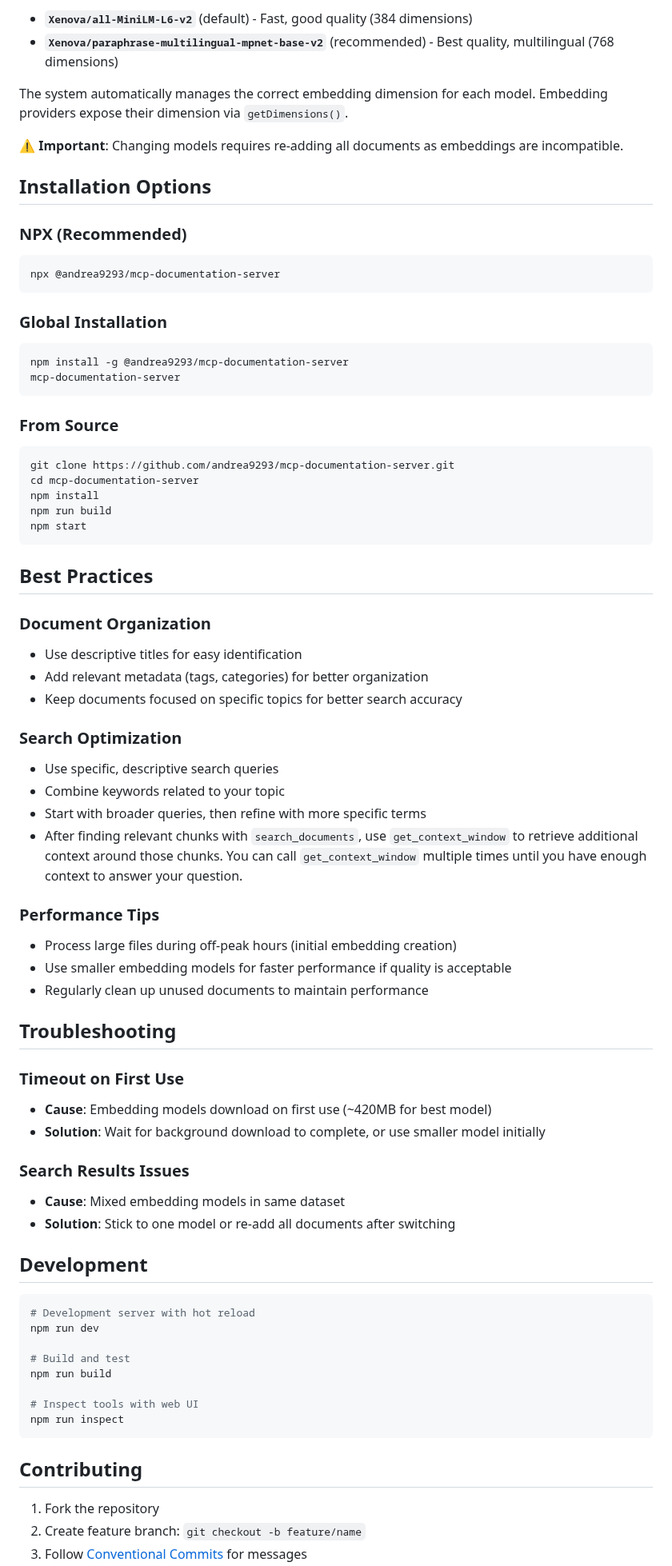
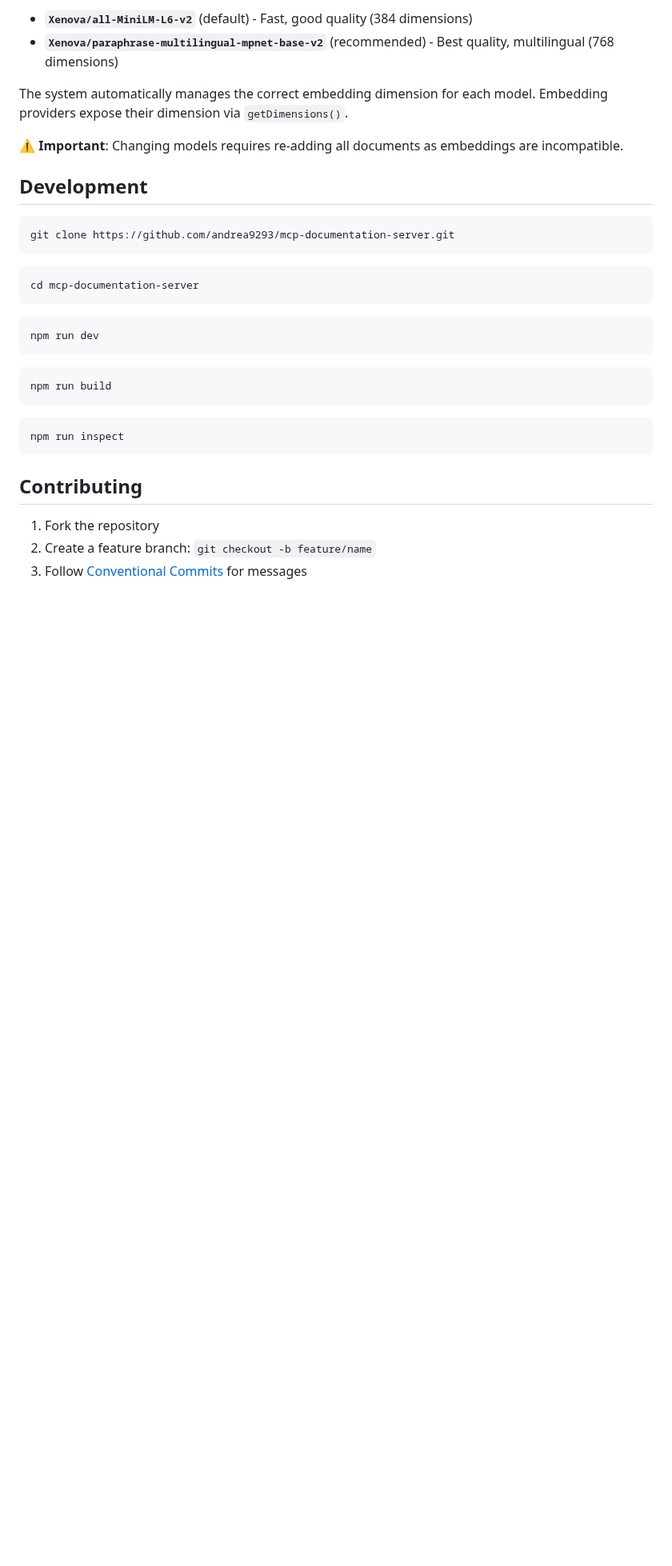
Before and after one commit to andrea9293/mcp-documentation-server, a Markdown page: README.md, the part around one of its changes. Shown at 80% size. Rendered like a GitHub page; blank space fills up the shorter version.

````diff
--- a/README.md
+++ b/README.md
@@ -167,71 +181,28 @@ The system automatically manages the correct embedding dimension for each model.
 
 ⚠️ **Important**: Changing models requires re-adding all documents as embeddings are incompatible.
 
-## Installation Options
-
-### NPX (Recommended)
-```bash
-npx @andrea9293/mcp-documentation-server
-```
-
-### Global Installation
-```bash
-npm install -g @andrea9293/mcp-documentation-server
-mcp-documentation-server
-```
-
-### From Source
-```bash
-git clone https://github.com/andrea9293/mcp-documentation-server.git
-cd mcp-documentation-server
-npm install
-npm run build
-npm start
-```
-
-## Best Practices
-
-### Document Organization
-- Use descriptive titles for easy identification
-- Add relevant metadata (tags, categories) for better organization
-- Keep documents focused on specific topics for better search accuracy
-
-### Search Optimization
-- Use specific, descriptive search queries
-- Combine keywords related to your topic
-- Start with broader queries, then refine with more specific terms
-- After finding relevant chunks with `search_documents`, use `get_context_window` to retrieve additional context around those chunks. You can call `get_context_window` multiple times until you have enough context to answer your question.
-
-### Performance Tips
-- Process large files during off-peak hours (initial embedding creation)
-- Use smaller embedding models for faster performance if quality is acceptable
-- Regularly clean up unused documents to maintain performance
-
-## Troubleshooting
-
-### Timeout on First Use
-- **Cause**: Embedding models download on first use (~420MB for best model)
-- **Solution**: Wait for background download to complete, or use smaller model initially
-
-### Search Results Issues
-- **Cause**: Mixed embedding models in same dataset
-- **Solution**: Stick to one model or re-add all documents after switching
 
 ## Development
 
 ```bash
-# Development server with hot reload
+git clone https://github.com/andrea9293/mcp-documentation-server.git
+```
+```bash
+cd mcp-documentation-server
+```
+
+```bash
 npm run dev
-
-# Build and test
+```
+```bash
 npm run build
-
-# Inspect tools with web UI
+```
+```bash
 npm run inspect
 ```
 
 ## Contributing
 
 1. Fork the repository
-2. Create feature branch: `git checkout -b feature/name`
+2. Create a feature branch: `git checkout -b feature/name`
 3. Follow [Conventional Commits](https://conventionalcommits.org/) for messages
````
Also changed, not shown: other parts of README.md (+86 -70 lines).
